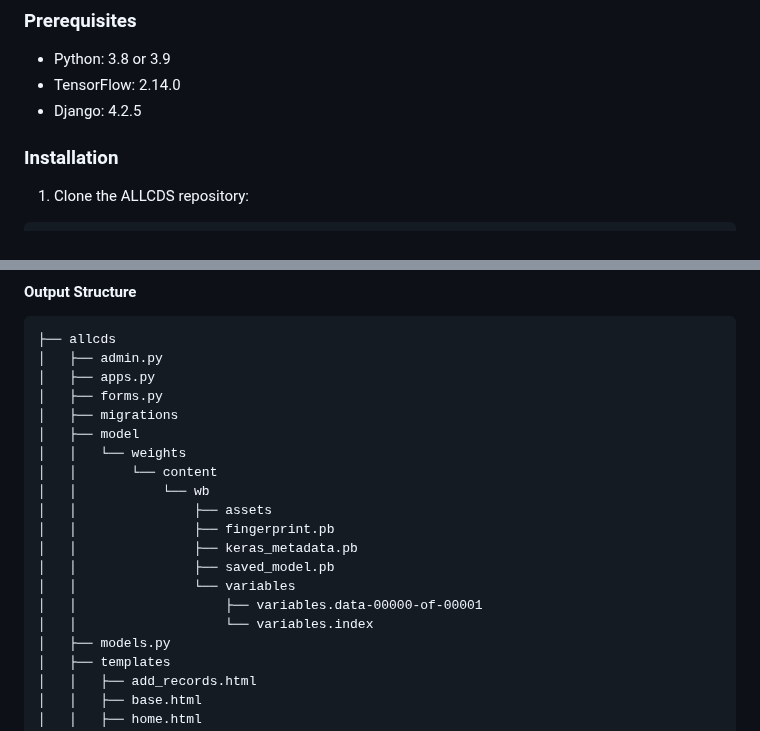
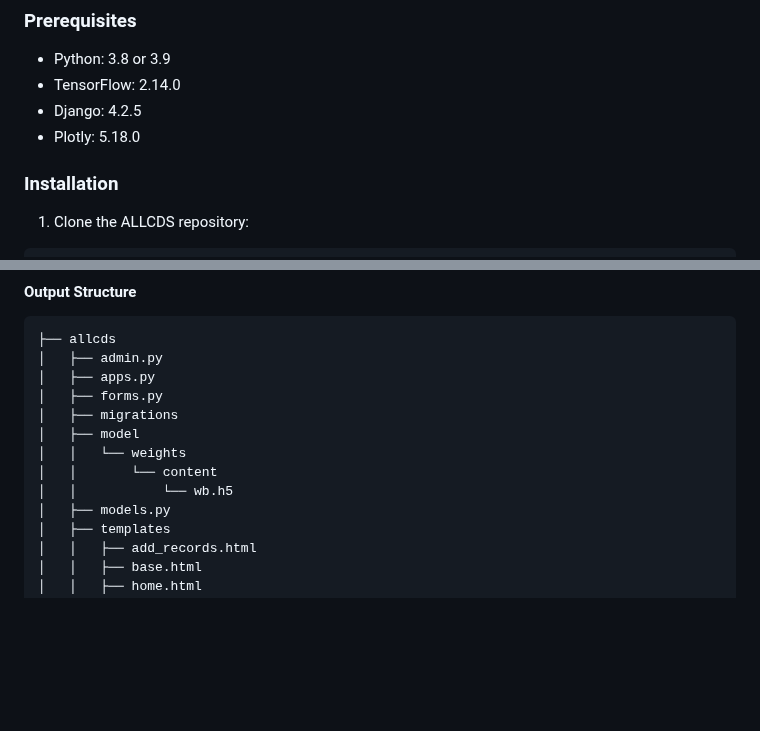
Before and after one commit to ZeenathZahra/ALLCDS, a Markdown page: README.md, 2 parts joined by grey strips. GitHub-like rendering; blank space fills up the shorter version.

```diff
--- a/README.md
+++ b/README.md
@@ -38,6 +46,7 @@ Clone the repository and follow the steps below to quickly set up ALLCDS on your
 - Python: 3.8 or 3.9
 - TensorFlow: 2.14.0
 - Django: 4.2.5
+- Plotly: 5.18.0
 
 ### Installation
 1. Clone the ALLCDS repository:
@@ -72,14 +81,7 @@ Configure ALLCDS by updating the settings in the `settings.py` file. Ensure that
 │   ├── model
 │   │   └── weights
 │   │       └── content
-│   │           └── wb
-│   │               ├── assets
-│   │               ├── fingerprint.pb
-│   │               ├── keras_metadata.pb
-│   │               ├── saved_model.pb
-│   │               └── variables
-│   │                   ├── variables.data-00000-of-00001
-│   │                   └── variables.index
+│   │           └── wb.h5
 │   ├── models.py
 │   ├── templates
 │   │   ├── add_records.html
```
Also changed, not shown: other parts of README.md (+8 -0 lines).
